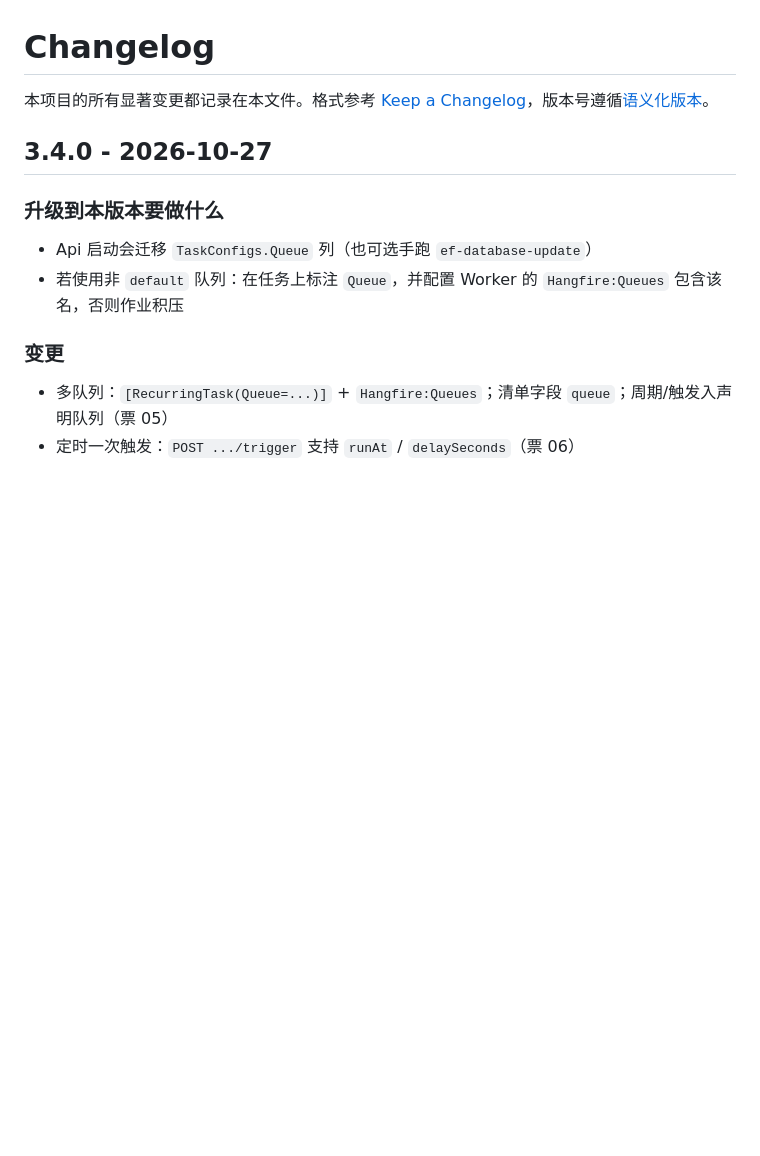
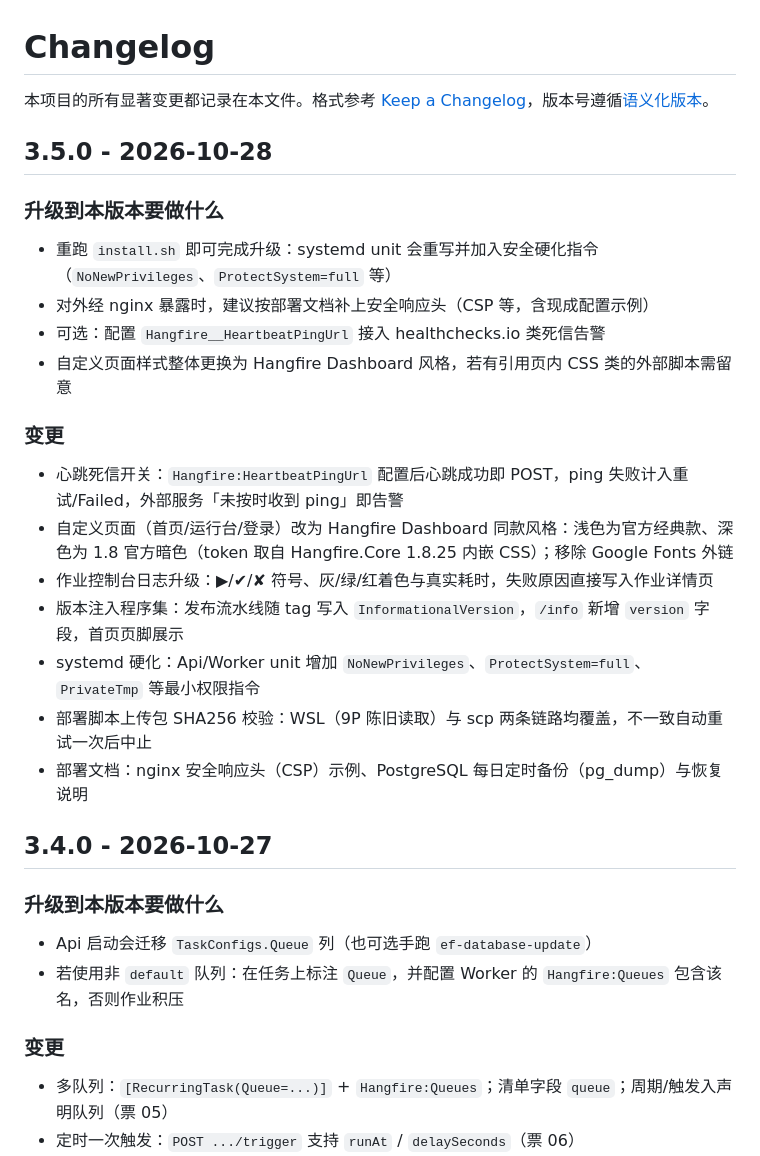
Before and after one commit to ShenHaoCore/TaskRunner, a Markdown page: CHANGELOG.md, the part around the change. Rendered like a GitHub page; blank space fills up the shorter version.

Commit message:
chore: 定版 3.5.0

```diff
--- a/CHANGELOG.md
+++ b/CHANGELOG.md
@@ -1,6 +1,25 @@
 # Changelog
 
 本项目的所有显著变更都记录在本文件。格式参考 [Keep a Changelog](https://keepachangelog.com/zh-CN/1.1.0/)，版本号遵循[语义化版本](https://semver.org/lang/zh-CN/)。
+
+## 3.5.0 - 2026-10-28
+
+### 升级到本版本要做什么
+
+- 重跑 `install.sh` 即可完成升级：systemd unit 会重写并加入安全硬化指令（`NoNewPrivileges`、`ProtectSystem=full` 等）
+- 对外经 nginx 暴露时，建议按部署文档补上安全响应头（CSP 等，含现成配置示例）
+- 可选：配置 `Hangfire__HeartbeatPingUrl` 接入 healthchecks.io 类死信告警
+- 自定义页面样式整体更换为 Hangfire Dashboard 风格，若有引用页内 CSS 类的外部脚本需留意
+
+### 变更
+
+- 心跳死信开关：`Hangfire:HeartbeatPingUrl` 配置后心跳成功即 POST，ping 失败计入重试/Failed，外部服务「未按时收到 ping」即告警
+- 自定义页面（首页/运行台/登录）改为 Hangfire Dashboard 同款风格：浅色为官方经典款、深色为 1.8 官方暗色（token 取自 Hangfire.Core 1.8.25 内嵌 CSS）；移除 Google Fonts 外链
+- 作业控制台日志升级：▶/✔/✘ 符号、灰/绿/红着色与真实耗时，失败原因直接写入作业详情页
+- 版本注入程序集：发布流水线随 tag 写入 `InformationalVersion`，`/info` 新增 `version` 字段，首页页脚展示
+- systemd 硬化：Api/Worker unit 增加 `NoNewPrivileges`、`ProtectSystem=full`、`PrivateTmp` 等最小权限指令
+- 部署脚本上传包 SHA256 校验：WSL（9P 陈旧读取）与 scp 两条链路均覆盖，不一致自动重试一次后中止
+- 部署文档：nginx 安全响应头（CSP）示例、PostgreSQL 每日定时备份（pg_dump）与恢复说明
 
 ## 3.4.0 - 2026-10-27
 
```
